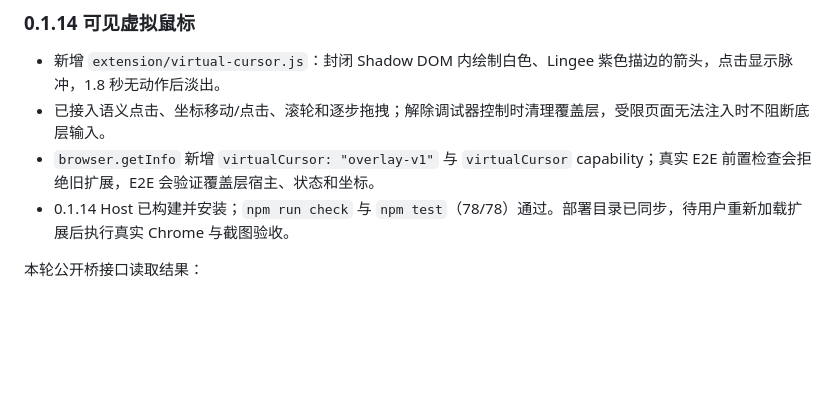
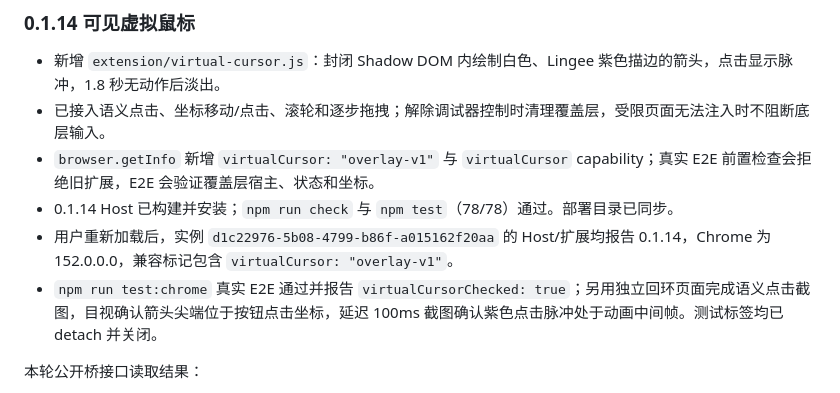
Before and after one commit to zzedbot/plugin-control-chrome, a Markdown page: docs/VALIDATION-2026-09-11.md, the part around the change. Drawn GitHub-style; blank space fills up the shorter version.

Commit message:
docs: record virtual cursor Chrome validation

```diff
--- a/docs/VALIDATION-2026-09-11.md
+++ b/docs/VALIDATION-2026-09-11.md
@@ -128,7 +128,9 @@ E2E fixture 新增空白文档复用尝试：页面先注册 load 处理器并
 - 新增 `extension/virtual-cursor.js`：封闭 Shadow DOM 内绘制白色、Lingee 紫色描边的箭头，点击显示脉冲，1.8 秒无动作后淡出。
 - 已接入语义点击、坐标移动/点击、滚轮和逐步拖拽；解除调试器控制时清理覆盖层，受限页面无法注入时不阻断底层输入。
 - `browser.getInfo` 新增 `virtualCursor: "overlay-v1"` 与 `virtualCursor` capability；真实 E2E 前置检查会拒绝旧扩展，E2E 会验证覆盖层宿主、状态和坐标。
-- 0.1.14 Host 已构建并安装；`npm run check` 与 `npm test`（78/78）通过。部署目录已同步，待用户重新加载扩展后执行真实 Chrome 与截图验收。
+- 0.1.14 Host 已构建并安装；`npm run check` 与 `npm test`（78/78）通过。部署目录已同步。
+- 用户重新加载后，实例 `d1c22976-5b08-4799-b86f-a015162f20aa` 的 Host/扩展均报告 0.1.14，Chrome 为 152.0.0.0，兼容标记包含 `virtualCursor: "overlay-v1"`。
+- `npm run test:chrome` 真实 E2E 通过并报告 `virtualCursorChecked: true`；另用独立回环页面完成语义点击截图，目视确认箭头尖端位于按钮点击坐标，延迟 100ms 截图确认紫色点击脉冲处于动画中间帧。测试标签均已 detach 并关闭。
 
 本轮公开桥接口读取结果：
 
```
Also changed, not shown: docs/HANDOFF.md (+2 -2 lines).
